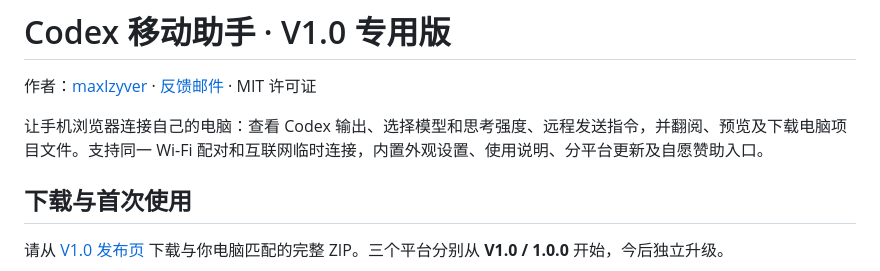
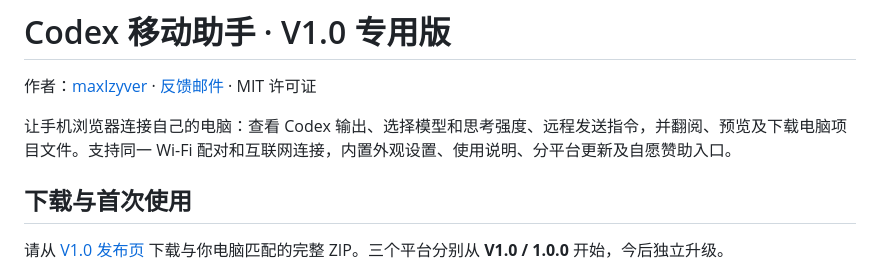
Before and after one commit to maxlzyver/codex-mobile-editions, a Markdown page: README.md, the part around the change. Rendered like a GitHub page.

Commit message:
Clarify internet connection support in README
Updated README to clarify internet connection support.

```diff
--- a/README.md
+++ b/README.md
@@ -2,7 +2,7 @@
 
 作者：[maxlzyver](https://github.com/maxlzyver) · [反馈邮件](mailto:lzyuan666666@gmail.com) · MIT 许可证
 
-让手机浏览器连接自己的电脑：查看 Codex 输出、选择模型和思考强度、远程发送指令，并翻阅、预览及下载电脑项目文件。支持同一 Wi-Fi 配对和互联网临时连接，内置外观设置、使用说明、分平台更新及自愿赞助入口。
+让手机浏览器连接自己的电脑：查看 Codex 输出、选择模型和思考强度、远程发送指令，并翻阅、预览及下载电脑项目文件。支持同一 Wi-Fi 配对和互联网连接，内置外观设置、使用说明、分平台更新及自愿赞助入口。
 
 ## 下载与首次使用
 
```
